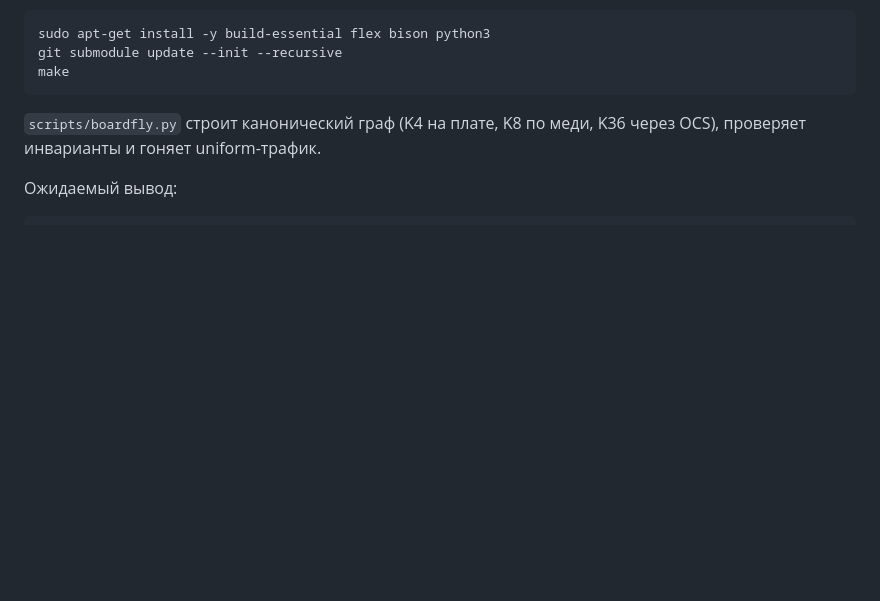
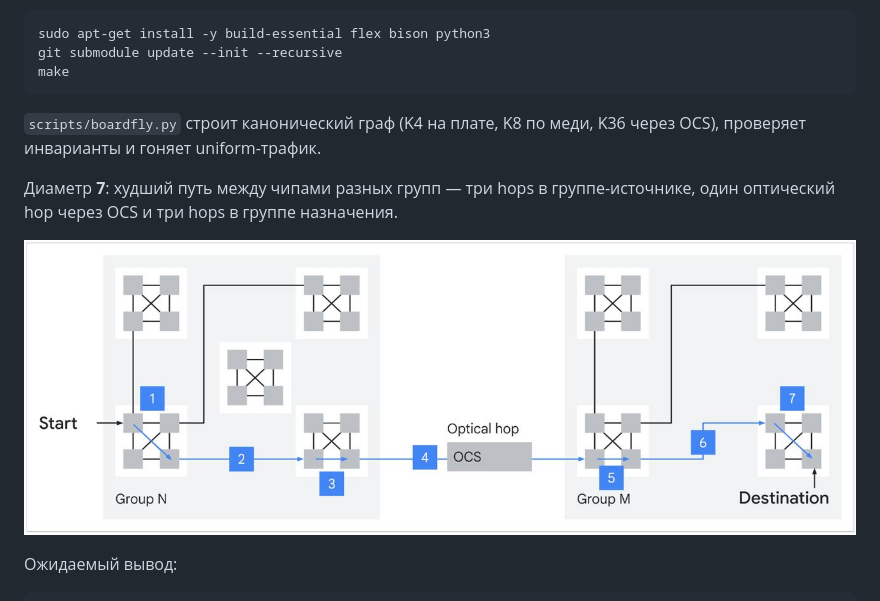
Before and after one commit to AndreiBoev/vkr, a Markdown page: README.md, the part around the change. GitHub-like rendering; pictures changed too: boardfly-diameter.png (added); blank space fills up the shorter version.

Commit message:
Добавить в README схему диаметра Boardfly
Картинка показывает худший путь из 7 hops: группа-источник, OCS, группа назначения.

Co-authored-by: Боев Андрей Олегович <AndreiBoev@users.noreply.github.com>

````diff
--- a/README.md
+++ b/README.md
@@ -10,6 +10,10 @@ make
 
 `scripts/boardfly.py` строит канонический граф (K4 на плате, K8 по меди, K36 через OCS), проверяет инварианты и гоняет uniform-трафик.
 
+Диаметр **7**: худший путь между чипами разных групп — три hops в группе-источнике, один оптический hop через OCS и три hops в группе назначения.
+
+![Диаметр Boardfly: путь из 7 hops](boardfly-diameter.png)
+
 Ожидаемый вывод:
 
 ```
````
